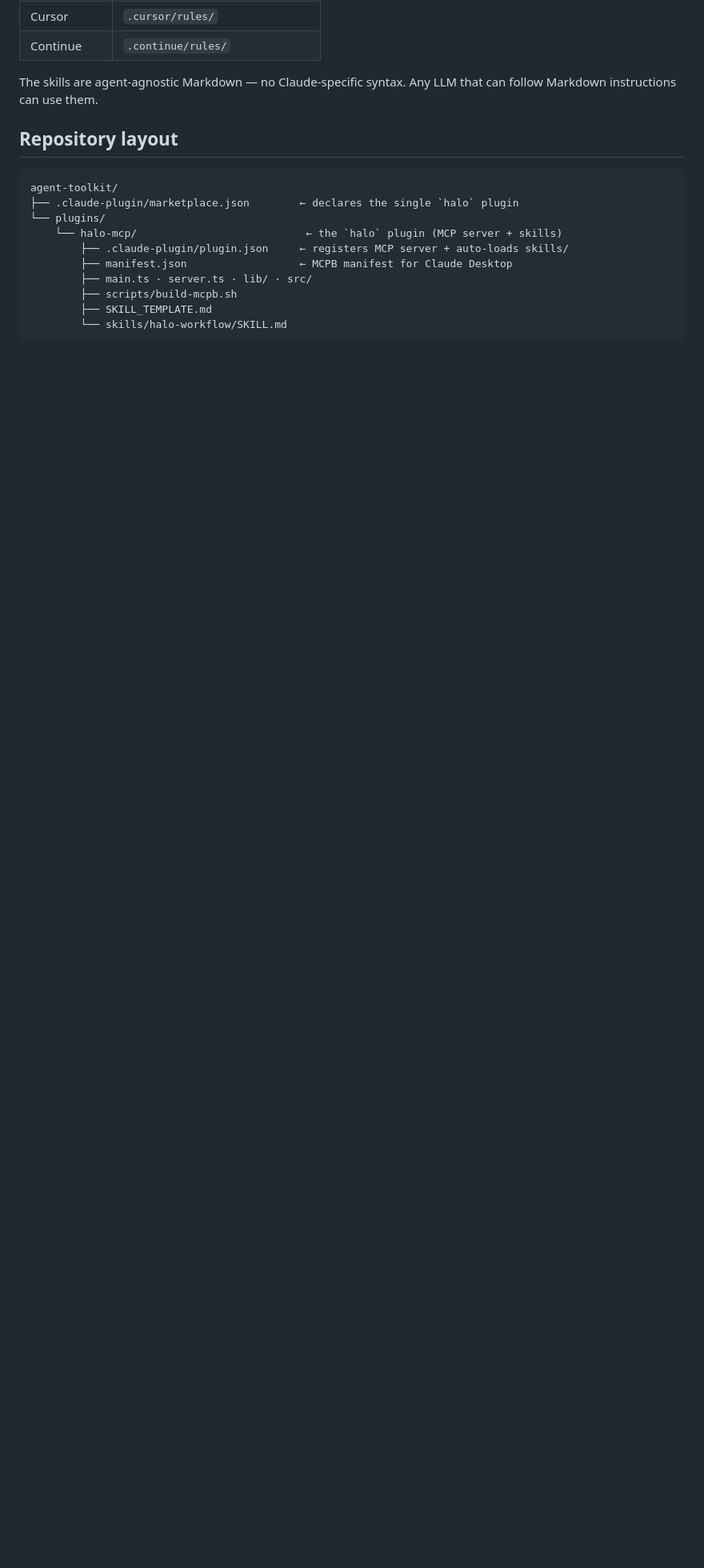
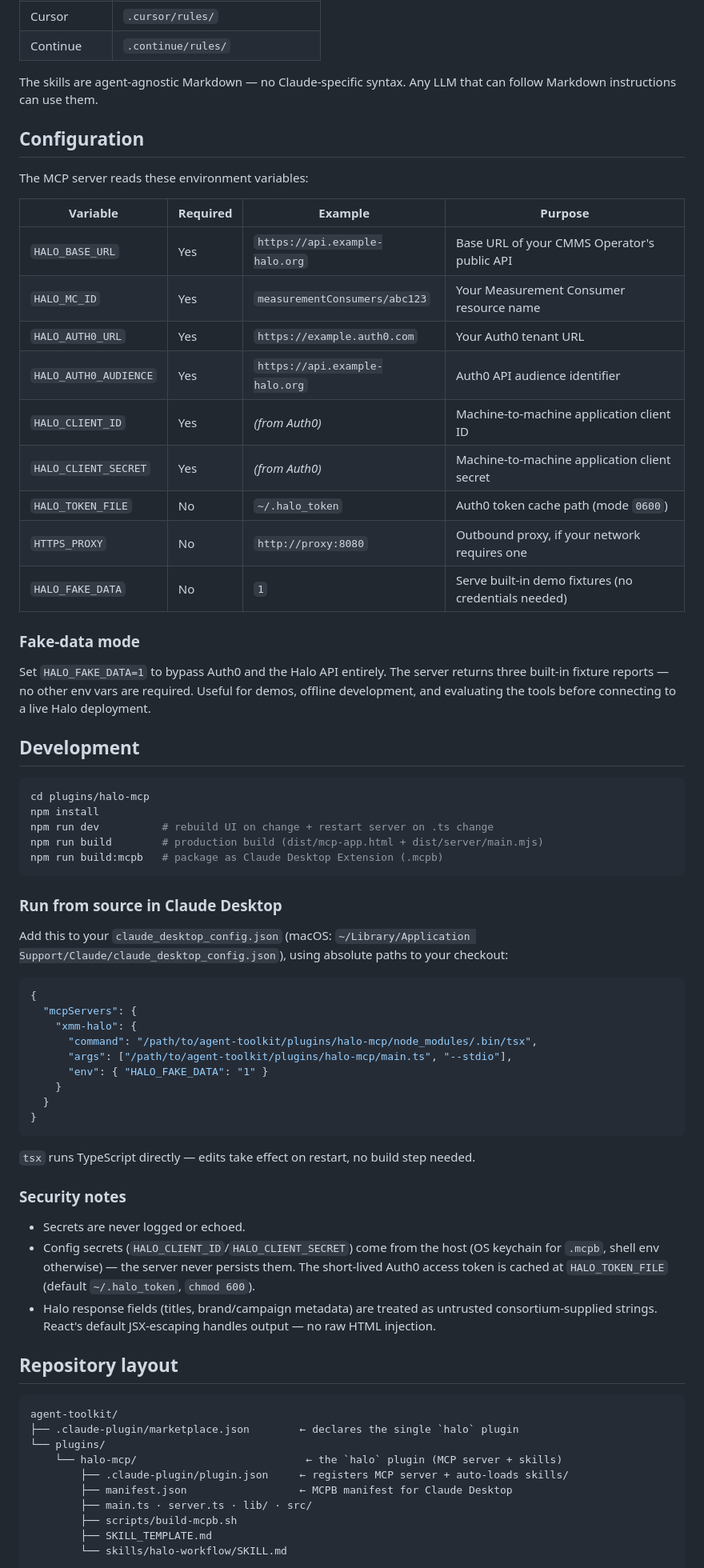
Before and after one commit to world-federation-of-advertisers/agent-toolkit, a Markdown page: README.md, the part around one of its changes. Shown at 80% size. Drawn GitHub-style; blank space fills up the shorter version.

````diff
--- a/README.md
+++ b/README.md
@@ -119,6 +119,60 @@ Download `halo-skills.zip` from the [Releases](https://github.com/world-federati
 | Continue | `.continue/rules/` |
 
 The skills are agent-agnostic Markdown — no Claude-specific syntax. Any LLM that can follow Markdown instructions can use them.
+
+## Configuration
+
+The MCP server reads these environment variables:
+
+| Variable | Required | Example | Purpose |
+|---|---|---|---|
+| `HALO_BASE_URL` | Yes | `https://api.example-halo.org` | Base URL of your CMMS Operator's public API |
+| `HALO_MC_ID` | Yes | `measurementConsumers/abc123` | Your Measurement Consumer resource name |
+| `HALO_AUTH0_URL` | Yes | `https://example.auth0.com` | Your Auth0 tenant URL |
+| `HALO_AUTH0_AUDIENCE` | Yes | `https://api.example-halo.org` | Auth0 API audience identifier |
+| `HALO_CLIENT_ID` | Yes | *(from Auth0)* | Machine-to-machine application client ID |
+| `HALO_CLIENT_SECRET` | Yes | *(from Auth0)* | Machine-to-machine application client secret |
+| `HALO_TOKEN_FILE` | No | `~/.halo_token` | Auth0 token cache path (mode `0600`) |
+| `HTTPS_PROXY` | No | `http://proxy:8080` | Outbound proxy, if your network requires one |
+| `HALO_FAKE_DATA` | No | `1` | Serve built-in demo fixtures (no credentials needed) |
+
+### Fake-data mode
+
+Set `HALO_FAKE_DATA=1` to bypass Auth0 and the Halo API entirely. The server returns three built-in fixture reports — no other env vars are required. Useful for demos, offline development, and evaluating the tools before connecting to a live Halo deployment.
+
+## Development
+
+```bash
+cd plugins/halo-mcp
+npm install
+npm run dev          # rebuild UI on change + restart server on .ts change
+npm run build        # production build (dist/mcp-app.html + dist/server/main.mjs)
+npm run build:mcpb   # package as Claude Desktop Extension (.mcpb)
+```
+
+### Run from source in Claude Desktop
+
+Add this to your `claude_desktop_config.json` (macOS: `~/Library/Application Support/Claude/claude_desktop_config.json`), using absolute paths to your checkout:
+
+```json
+{
+  "mcpServers": {
+    "xmm-halo": {
+      "command": "/path/to/agent-toolkit/plugins/halo-mcp/node_modules/.bin/tsx",
+      "args": ["/path/to/agent-toolkit/plugins/halo-mcp/main.ts", "--stdio"],
+      "env": { "HALO_FAKE_DATA": "1" }
+    }
+  }
+}
+```
+
+`tsx` runs TypeScript directly — edits take effect on restart, no build step needed.
+
+### Security notes
+
+- Secrets are never logged or echoed.
+- Config secrets (`HALO_CLIENT_ID`/`HALO_CLIENT_SECRET`) come from the host (OS keychain for `.mcpb`, shell env otherwise) — the server never persists them. The short-lived Auth0 access token is cached at `HALO_TOKEN_FILE` (default `~/.halo_token`, `chmod 600`).
+- Halo response fields (titles, brand/campaign metadata) are treated as untrusted consortium-supplied strings. React's default JSX-escaping handles output — no raw HTML injection.
 
 ## Repository layout
 
````
Also changed, not shown: other parts of README.md (+2 -2 lines), plugins/halo-mcp/README.md (deleted, +0 -165 lines).
